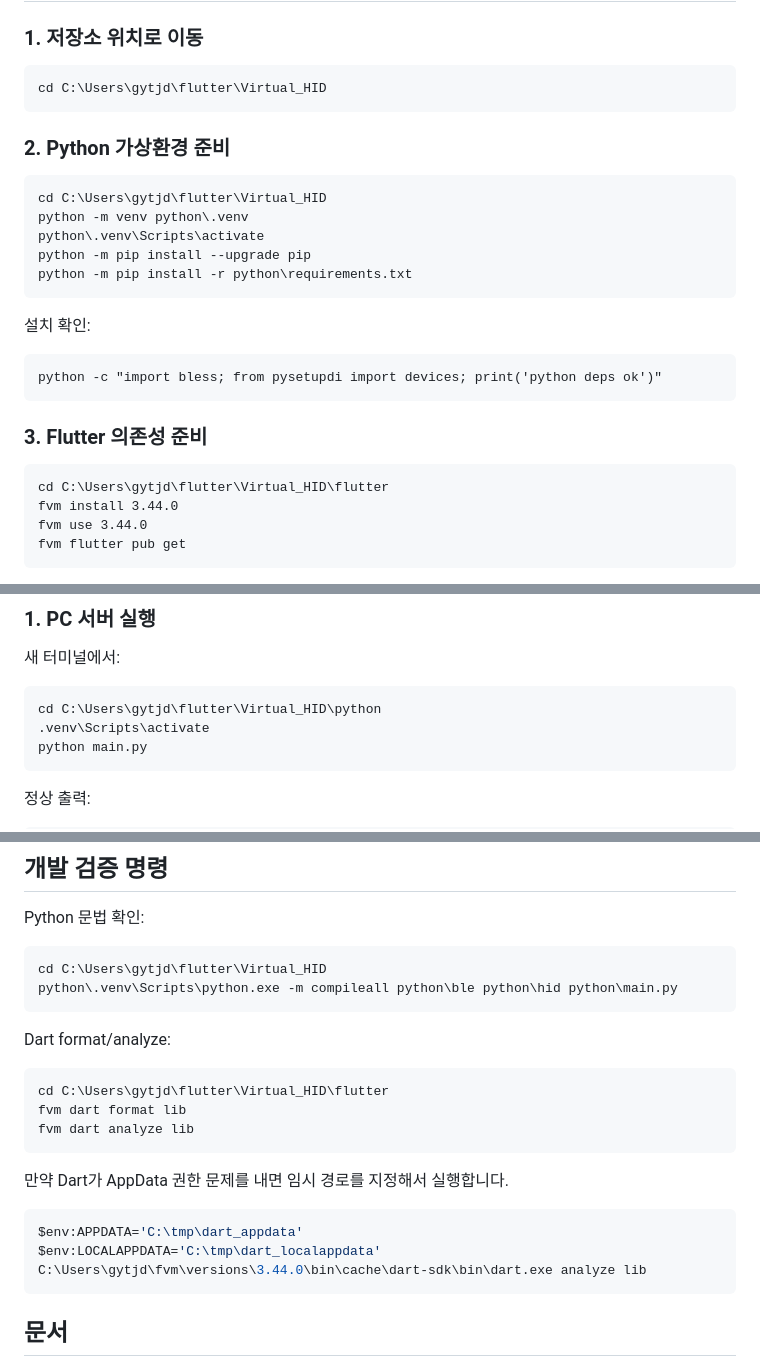
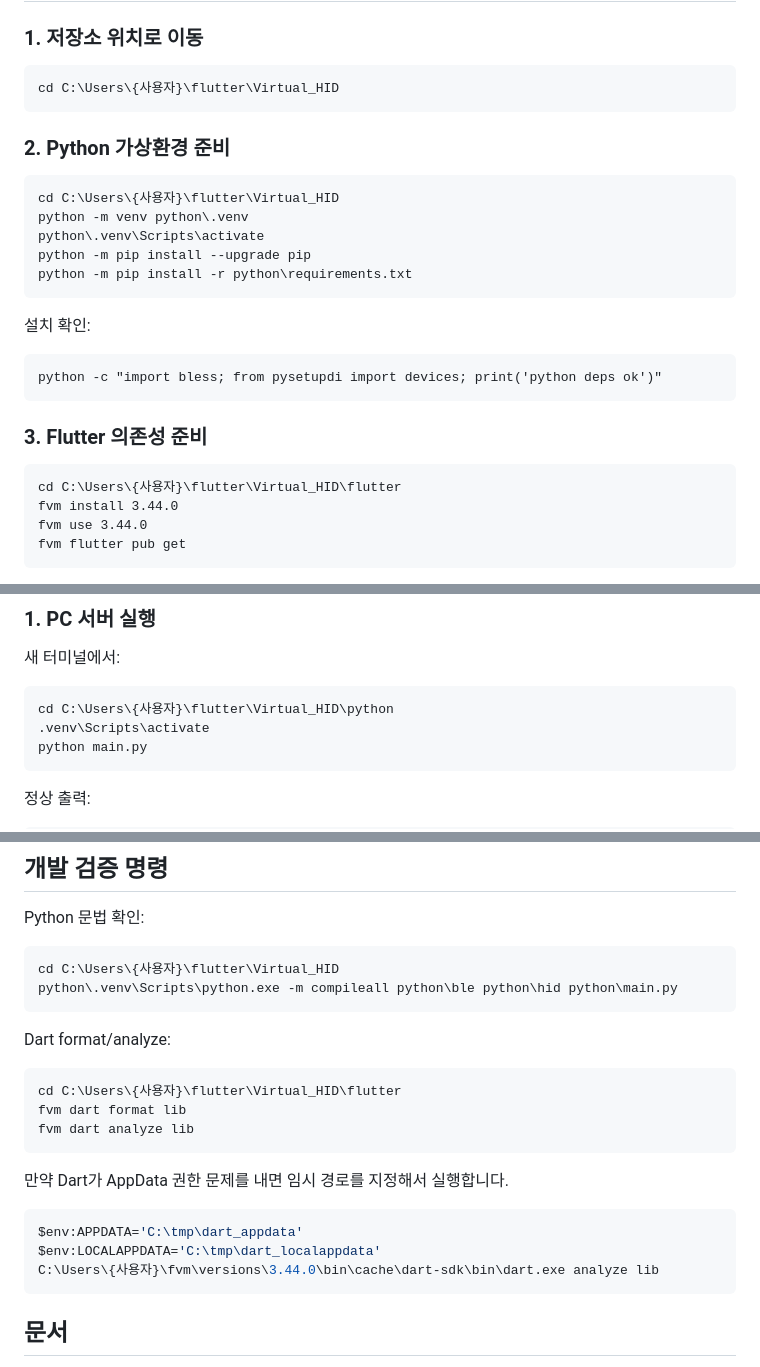
Before and after one commit to HyoSungKim0/Virtual_HID, a Markdown page: README.md, 3 parts joined by grey strips. Drawn GitHub-style.

````diff
--- a/README.md
+++ b/README.md
@@ -89,13 +89,13 @@ dart pub global activate fvm
 ### 1. 저장소 위치로 이동
 
 ```cmd
-cd C:\Users\gytjd\flutter\Virtual_HID
+cd C:\Users\{사용자}\flutter\Virtual_HID
 ```
 
 ### 2. Python 가상환경 준비
 
 ```cmd
-cd C:\Users\gytjd\flutter\Virtual_HID
+cd C:\Users\{사용자}\flutter\Virtual_HID
 python -m venv python\.venv
 python\.venv\Scripts\activate
 python -m pip install --upgrade pip
@@ -111,7 +111,7 @@ python -c "import bless; from pysetupdi import devices; print('python deps ok')"
 ### 3. Flutter 의존성 준비
 
 ```cmd
-cd C:\Users\gytjd\flutter\Virtual_HID\flutter
+cd C:\Users\{사용자}\flutter\Virtual_HID\flutter
 fvm install 3.44.0
 fvm use 3.44.0
 fvm flutter pub get
@@ -132,7 +132,7 @@ FVM이 PATH에 없다면:
 새 터미널에서:
 
 ```cmd
-cd C:\Users\gytjd\flutter\Virtual_HID\python
+cd C:\Users\{사용자}\flutter\Virtual_HID\python
 .venv\Scripts\activate
 python main.py
 ```
@@ -291,14 +291,14 @@ Python 서버가 Ping echo를 못 보내는 상태입니다.
 Python 문법 확인:
 
 ```cmd
-cd C:\Users\gytjd\flutter\Virtual_HID
+cd C:\Users\{사용자}\flutter\Virtual_HID
 python\.venv\Scripts\python.exe -m compileall python\ble python\hid python\main.py
 ```
 
 Dart format/analyze:
 
 ```cmd
-cd C:\Users\gytjd\flutter\Virtual_HID\flutter
+cd C:\Users\{사용자}\flutter\Virtual_HID\flutter
 fvm dart format lib
 fvm dart analyze lib
 ```
@@ -308,7 +308,7 @@ fvm dart analyze lib
 ```powershell
 $env:APPDATA='C:\tmp\dart_appdata'
 $env:LOCALAPPDATA='C:\tmp\dart_localappdata'
-C:\Users\gytjd\fvm\versions\3.44.0\bin\cache\dart-sdk\bin\dart.exe analyze lib
+C:\Users\{사용자}\fvm\versions\3.44.0\bin\cache\dart-sdk\bin\dart.exe analyze lib
 ```
 
 ## 문서
````
Also changed, not shown: other parts of README.md (+3 -3 lines), python/README.md (+6 -6 lines).
